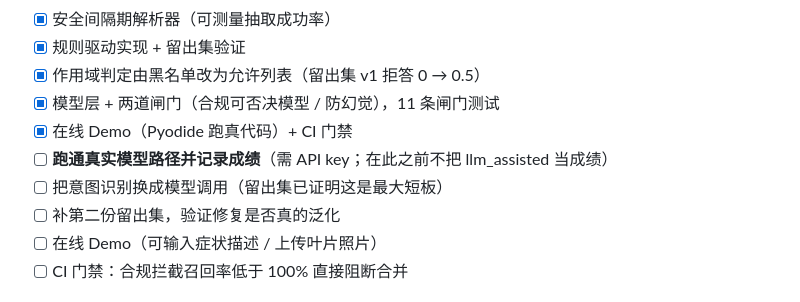
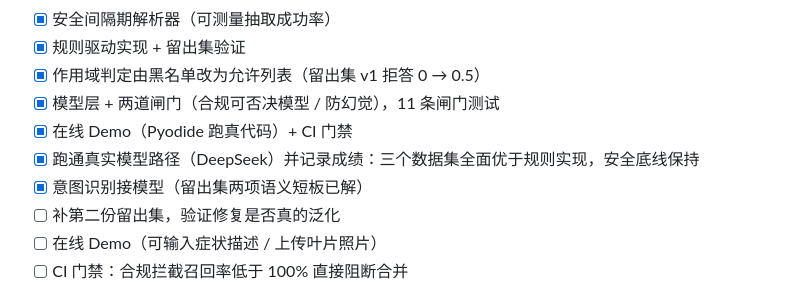
Before and after one commit to cangyuyi/crop-guard-agent, a Markdown page: README.md, the part around one of its changes. GitHub-like rendering.

```diff
--- a/README.md
+++ b/README.md
@@ -229,8 +236,8 @@ crop-guard-agent/
 - [x] 作用域判定由黑名单改为允许列表（留出集 v1 拒答 0 → 0.5）
 - [x] 模型层 + 两道闸门（合规可否决模型 / 防幻觉），11 条闸门测试
 - [x] 在线 Demo（Pyodide 跑真代码）+ CI 门禁
-- [ ] **跑通真实模型路径并记录成绩**（需 API key；在此之前不把 llm_assisted 当成绩）
-- [ ] 把意图识别换成模型调用（留出集已证明这是最大短板）
+- [x] 跑通真实模型路径（DeepSeek）并记录成绩：三个数据集全面优于规则实现，安全底线保持
+- [x] 意图识别接模型（留出集两项语义短板已解）
 - [ ] 补第二份留出集，验证修复是否真的泛化
 - [ ] 在线 Demo（可输入症状描述 / 上传叶片照片）
 - [ ] CI 门禁：合规拦截召回率低于 100% 直接阻断合并
```
Also changed, not shown: other parts of README.md (+45 -38 lines).
